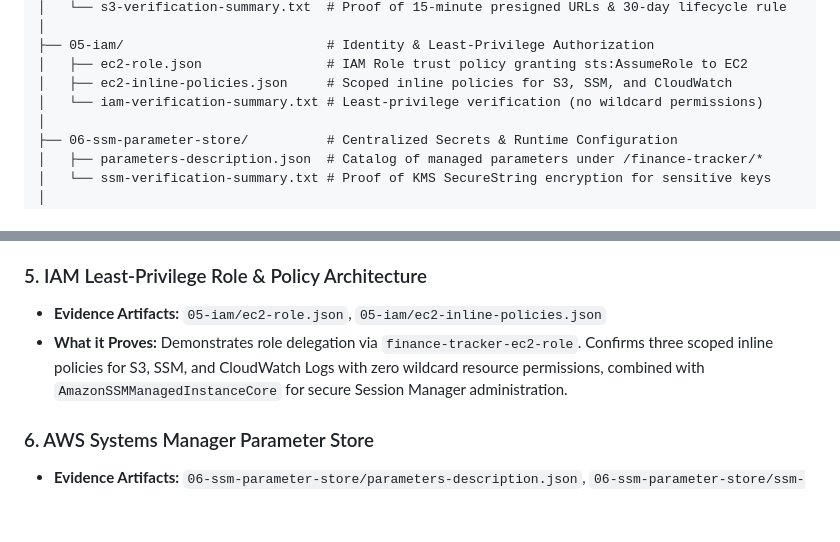
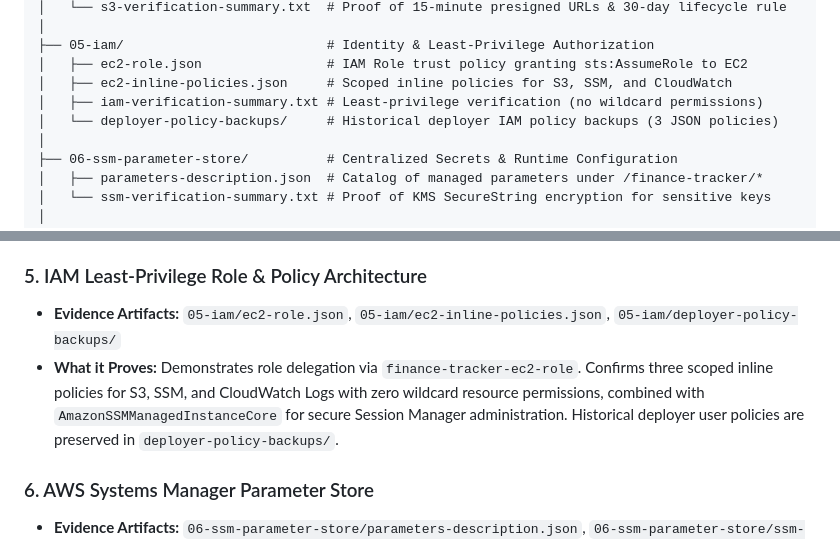
Before and after one commit to vedank26/Finance-Tracker, a Markdown page: docs/PUBLIC_EVIDENCE_INDEX.md, 2 parts joined by grey strips. Drawn GitHub-style; blank space fills up the shorter version.

```diff
--- a/docs/PUBLIC_EVIDENCE_INDEX.md
+++ b/docs/PUBLIC_EVIDENCE_INDEX.md
@@ -39,7 +39,8 @@ docs/final-evidence/
 ├── 05-iam/                          # Identity & Least-Privilege Authorization
 │   ├── ec2-role.json                # IAM Role trust policy granting sts:AssumeRole to EC2
 │   ├── ec2-inline-policies.json     # Scoped inline policies for S3, SSM, and CloudWatch
-│   └── iam-verification-summary.txt # Least-privilege verification (no wildcard permissions)
+│   ├── iam-verification-summary.txt # Least-privilege verification (no wildcard permissions)
+│   └── deployer-policy-backups/     # Historical deployer IAM policy backups (3 JSON policies)
 │
 ├── 06-ssm-parameter-store/          # Centralized Secrets & Runtime Configuration
 │   ├── parameters-description.json  # Catalog of managed parameters under /finance-tracker/*
@@ -94,8 +95,8 @@ When presenting or reviewing the AWS implementation, the following genuine conso
 - **What it Proves:** Proves all 4 S3 Block Public Access settings are active, default SSE-S3 AES-256 encryption is enforced, and reports are private. Confirms time-limited pre-signed URLs (15 minutes) and 30-day automatic object expiration lifecycle rules.
 
 ### 5. IAM Least-Privilege Role & Policy Architecture
-- **Evidence Artifacts:** `05-iam/ec2-role.json`, `05-iam/ec2-inline-policies.json`
-- **What it Proves:** Demonstrates role delegation via `finance-tracker-ec2-role`. Confirms three scoped inline policies for S3, SSM, and CloudWatch Logs with zero wildcard resource permissions, combined with `AmazonSSMManagedInstanceCore` for secure Session Manager administration.
+- **Evidence Artifacts:** `05-iam/ec2-role.json`, `05-iam/ec2-inline-policies.json`, `05-iam/deployer-policy-backups/`
+- **What it Proves:** Demonstrates role delegation via `finance-tracker-ec2-role`. Confirms three scoped inline policies for S3, SSM, and CloudWatch Logs with zero wildcard resource permissions, combined with `AmazonSSMManagedInstanceCore` for secure Session Manager administration. Historical deployer user policies are preserved in `deployer-policy-backups/`.
 
 ### 6. AWS Systems Manager Parameter Store
 - **Evidence Artifacts:** `06-ssm-parameter-store/parameters-description.json`, `06-ssm-parameter-store/ssm-verification-summary.txt`
```
Also changed, not shown: README.md (+21 -9 lines), CCL_Finance_Tracker_Report/aws_finance_tracker_architecture.jpg, docs/architecture/finance-tracker-architecture.png (added), 18 other files.
